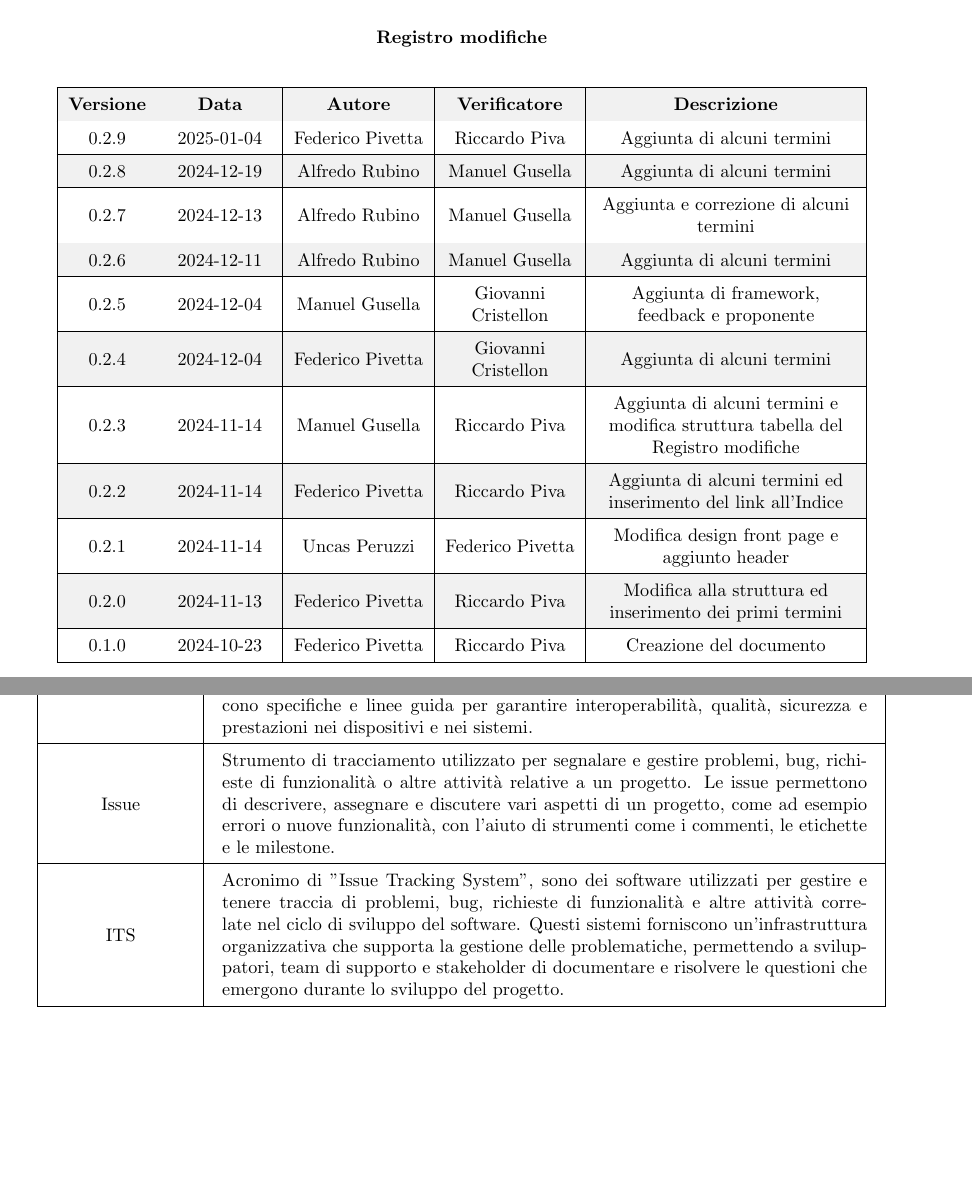
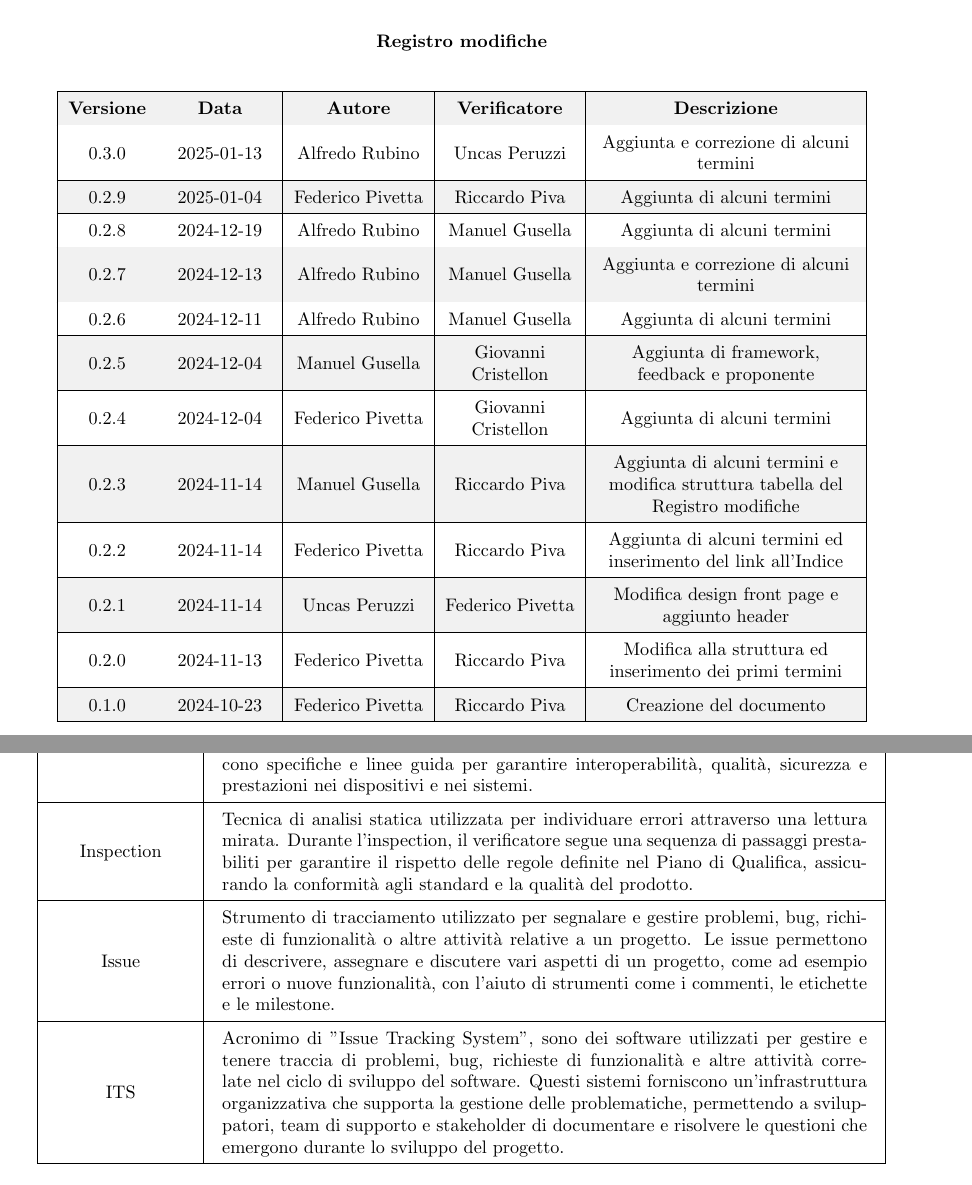
Before and after one commit to SevenBitsSwe/7BitsDocs, a LaTeX document (RTB/Glossario.tex): two parts of pages 2 and 8 of 13, joined at a grey line, cut so that both start at the same text, the shorter picture padded with empty space. The pictures show the PDF file RTB/Glossario.pdf that the author committed with the source.

Commit message:
Aggiunta e correzione di alcuni termini
Inspection, Walkthrough

```diff
--- a/RTB/Glossario.tex
+++ b/RTB/Glossario.tex
@@ -90,6 +90,8 @@
 \hline
 \textbf{Versione} & \textbf{Data} & \textbf{Autore} & \textbf{Verificatore} & \textbf{Descrizione}\\
 \endhead
+    \hline
+    0.3.0 & 2025-01-13 & Alfredo Rubino & Uncas Peruzzi & Aggiunta e correzione di alcuni termini\\
     \hline
     0.2.9 & 2025-01-04 & Federico Pivetta & Riccardo Piva & Aggiunta di alcuni termini\\
     \hline
@@ -299,6 +300,8 @@ Grafana & Piattaforma open-source per la visualizzazione e il monitoraggio dei d
 IA & Acronimo italiano di "Intelligenza artificiale" ed è l'abilità di una macchina di mostrare capacità umane quali il ragionamento, l’apprendimento, la pianificazione e la creatività.\\
 \hline
 IEEE & Acronimo di Institute of Electrical and Electronics Engineers, è un'organizzazione internazionale dedicata all'avanzamento della tecnologia in diversi ambiti, fra cui l'informatica. L'IEEE è noto per la pubblicazione di standard tecnici che definiscono specifiche e linee guida per garantire interoperabilità, qualità, sicurezza e prestazioni nei dispositivi e nei sistemi.\\
+\hline
+Inspection & Tecnica di analisi statica utilizzata per individuare errori attraverso una lettura mirata. Durante l'inspection, il verificatore segue una sequenza di passaggi prestabiliti per garantire il rispetto delle regole definite nel Piano di Qualifica, assicurando la conformità agli standard e la qualità del prodotto.\\
 \hline
 Issue & Strumento di tracciamento utilizzato per segnalare e gestire problemi, bug, richieste di funzionalità o altre attività relative a un progetto. Le issue permettono di descrivere, assegnare e discutere vari aspetti di un progetto, come ad esempio errori o nuove funzionalità, con l'aiuto di strumenti come i commenti, le etichette e le milestone.\\
 \hline
```
Also changed, not shown: RTB/Glossario.pdf, RTB/Glossario.tex (2 more changed lines).
